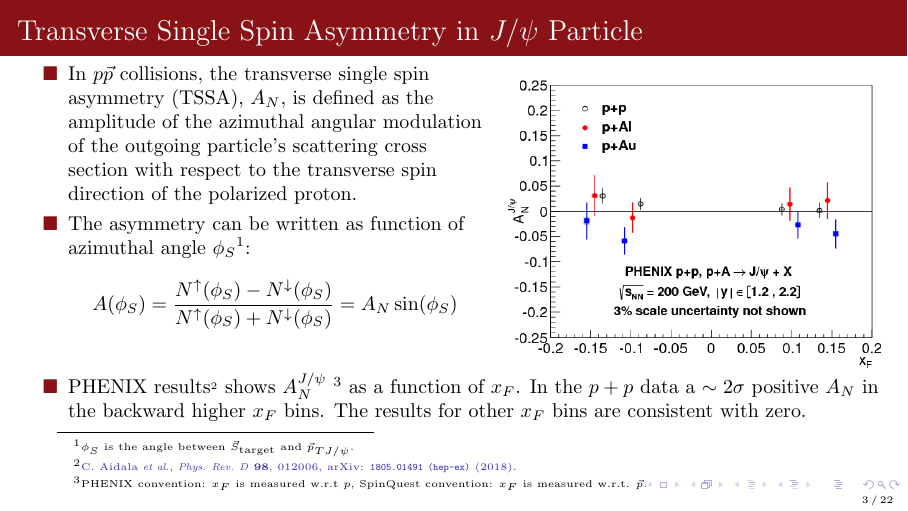
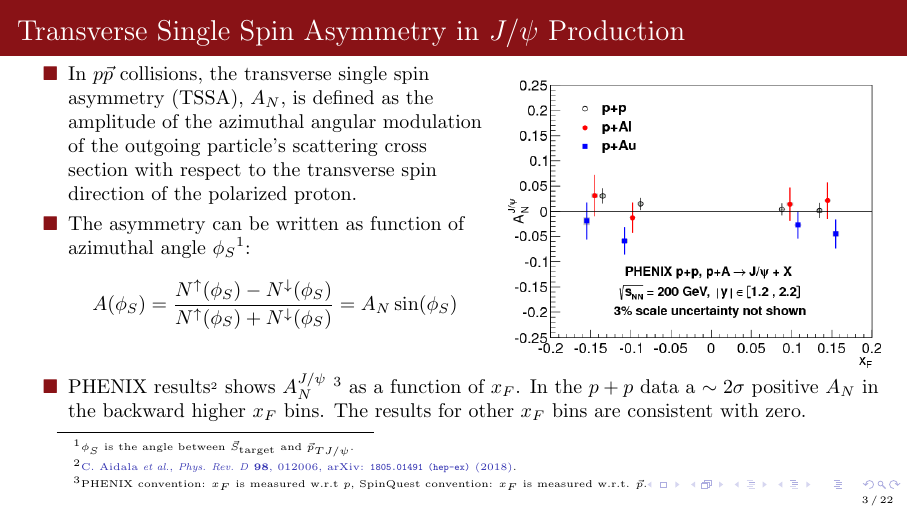
Before and after one commit to dinupa1/APS-DNP-Oct-29-2022, LaTeX slides (APS-DNP-Oct-29-2022.tex): page 3 of 22. Compiled offline with pdfLaTeX.

Commit message:
minor bug

```diff
--- a/APS-DNP-Oct-29-2022.tex
+++ b/APS-DNP-Oct-29-2022.tex
@@ -120,9 +120,9 @@ Collaboration}
 %
 % section 2 : TSSA
 %
-\section{Transverse Single Spin Asymmetry in \jpsi Particle}
+\section{Transverse Single Spin Asymmetry in \jpsi Production}
 
-\begin{frame}{Transverse Single Spin Asymmetry in \jpsi Particle}
+\begin{frame}{Transverse Single Spin Asymmetry in \jpsi Production}
 
 \begin{textblock}{8.0}(0.5, 1.9)
 
```
Also changed, not shown: APS-DNP-Oct-29-2022.pdf.
